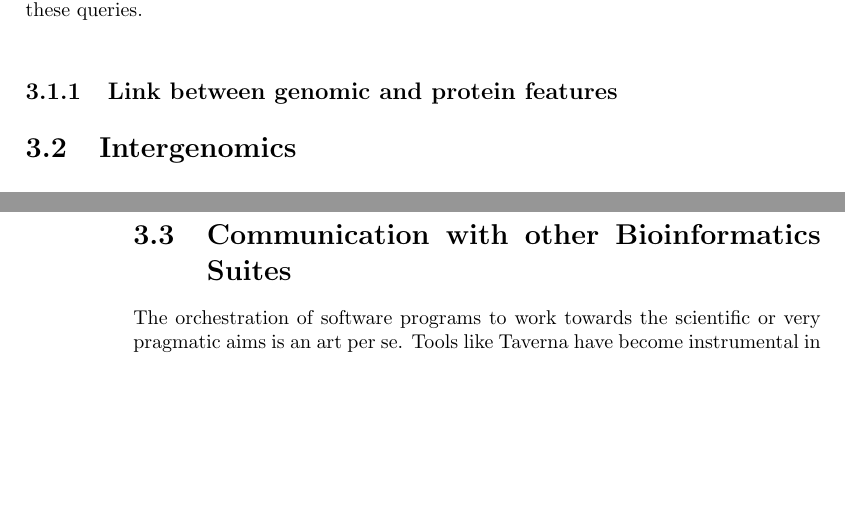
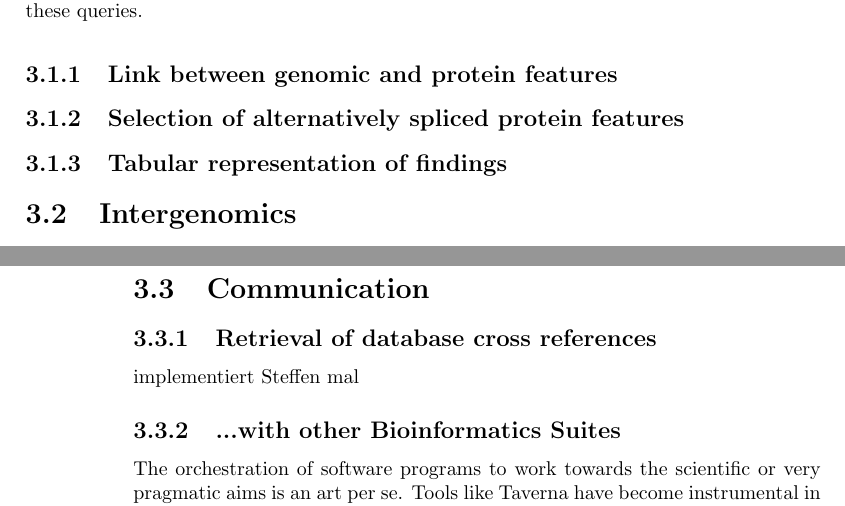
Before and after one commit to lvaruzza/clcb, a LaTeX thesis (doc/handbook.tex): two parts of pages 13 and 14 of 15 before the commit and two parts of pages 15 and 16 of 17 after it, joined at a grey line, cut so that both start at the same text, the shorter picture padded with empty space. Compiled offline with pdfLaTeX.

Commit message:
Commonly updated structure of documentation.
git-svn-id: https://clcb.svn.sourceforge.net/svnroot/clcb/trunk@47 3e778353-6f3f-0410-9ba2-8ef0519b21f3

```diff
--- a/doc/handbook.tex
+++ b/doc/handbook.tex
@@ -561,6 +569,10 @@ remain open between these queries.
 
 \subsection{Link between genomic and protein features}
 
+\subsection{Selection of alternatively spliced protein features}
+
+\subsection{Tabular representation of findings}
+
 \section{Intergenomics}
 
 \subsection{\ensembl Mart}
@@ -571,7 +583,13 @@ remain open between these queries.
 
 Not implemented yet.
 
-\section{Communication with other Bioinformatics Suites}
+\section{Communication}
+
+\subsection{Retrieval of database cross references}
+
+implementiert Steffen mal
+
+\subsection{...with other Bioinformatics Suites}
 
 The orchestration of software programs to work towards the scientific
 or very pragmatic aims is an art per se. Tools like Taverna have become
```
Also changed, not shown: doc/handbook.tex (12 more changed lines), 3 other files.
